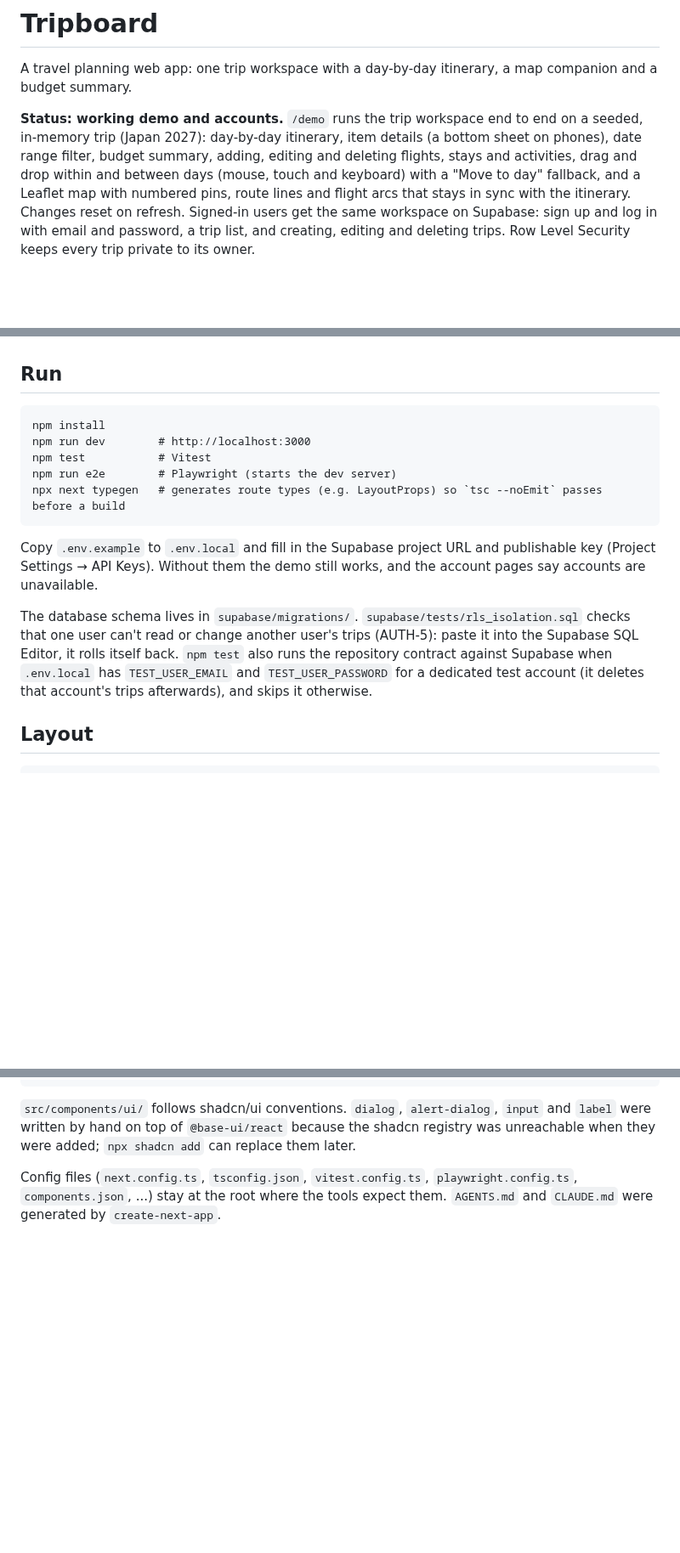
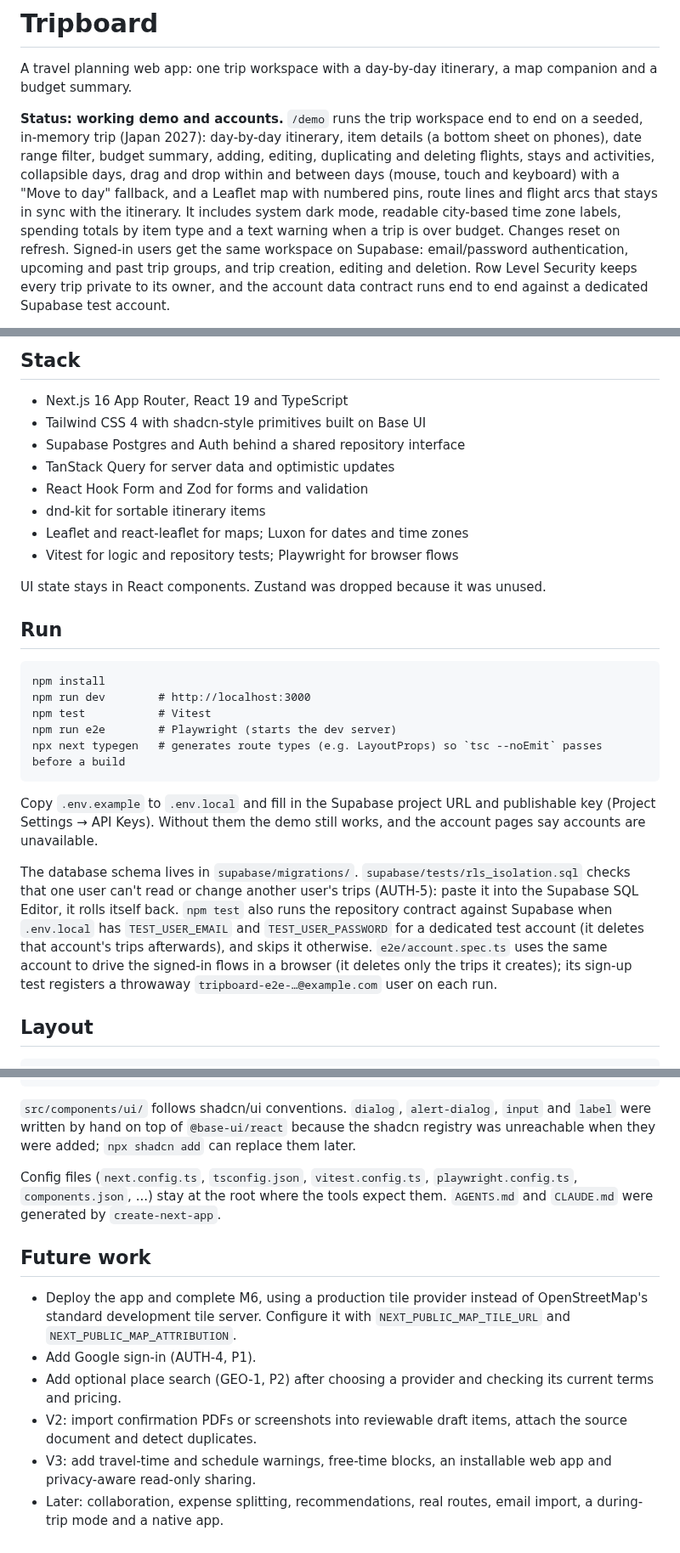
Before and after one commit to Eliot-2006/tripboard, a Markdown page: README.md, 3 parts joined by grey strips. Shown at 85% size. GitHub-like rendering; blank space fills up the shorter version.

Commit message:
docs: README screenshots, stack and future work; task tracker

```diff
--- a/README.md
+++ b/README.md
@@ -2,5 +2,5 @@
 
 A travel planning web app: one trip workspace with a day-by-day itinerary, a map companion and a budget summary.
 
-**Status: working demo and accounts.** `/demo` runs the trip workspace end to end on a seeded, in-memory trip (Japan 2027): day-by-day itinerary, item details (a bottom sheet on phones), date range filter, budget summary, adding, editing and deleting flights, stays and activities, drag and drop within and between days (mouse, touch and keyboard) with a "Move to day" fallback, and a Leaflet map with numbered pins, route lines and flight arcs that stays in sync with the itinerary. Changes reset on refresh. Signed-in users get the same workspace on Supabase: sign up and log in with email and password, a trip list, and creating, editing and deleting trips. Row Level Security keeps every trip private to its owner.
+**Status: working demo and accounts.** `/demo` runs the trip workspace end to end on a seeded, in-memory trip (Japan 2027): day-by-day itinerary, item details (a bottom sheet on phones), date range filter, budget summary, adding, editing, duplicating and deleting flights, stays and activities, collapsible days, drag and drop within and between days (mouse, touch and keyboard) with a "Move to day" fallback, and a Leaflet map with numbered pins, route lines and flight arcs that stays in sync with the itinerary. It includes system dark mode, readable city-based time zone labels, spending totals by item type and a text warning when a trip is over budget. Changes reset on refresh. Signed-in users get the same workspace on Supabase: email/password authentication, upcoming and past trip groups, and trip creation, editing and deletion. Row Level Security keeps every trip private to its owner, and the account data contract runs end to end against a dedicated Supabase test account.
 
@@ -8,3 +23,15 @@ Still open: deployment (M6), Google sign-in (AUTH-4, P1) and the other P1 items.
+## Stack
+
+- Next.js 16 App Router, React 19 and TypeScript
+- Tailwind CSS 4 with shadcn-style primitives built on Base UI
+- Supabase Postgres and Auth behind a shared repository interface
+- TanStack Query for server data and optimistic updates
+- React Hook Form and Zod for forms and validation
+- dnd-kit for sortable itinerary items
+- Leaflet and react-leaflet for maps; Luxon for dates and time zones
+- Vitest for logic and repository tests; Playwright for browser flows
+
+UI state stays in React components. Zustand was dropped because it was unused.
 
 ## Run
 
@@ -16,7 +43,7 @@ Still open: deployment (M6), Google sign-in (AUTH-4, P1) and the other P1 items.
 
 Copy `.env.example` to `.env.local` and fill in the Supabase project URL and publishable key (Project Settings → API Keys). Without them the demo still works, and the account pages say accounts are unavailable.
 
-The database schema lives in `supabase/migrations/`. `supabase/tests/rls_isolation.sql` checks that one user can't read or change another user's trips (AUTH-5): paste it into the Supabase SQL Editor, it rolls itself back. `npm test` also runs the repository contract against Supabase when `.env.local` has `TEST_USER_EMAIL` and `TEST_USER_PASSWORD` for a dedicated test account (it deletes that account's trips afterwards), and skips it otherwise.
+The database schema lives in `supabase/migrations/`. `supabase/tests/rls_isolation.sql` checks that one user can't read or change another user's trips (AUTH-5): paste it into the Supabase SQL Editor, it rolls itself back. `npm test` also runs the repository contract against Supabase when `.env.local` has `TEST_USER_EMAIL` and `TEST_USER_PASSWORD` for a dedicated test account (it deletes that account's trips afterwards), and skips it otherwise. `e2e/account.spec.ts` uses the same account to drive the signed-in flows in a browser (it deletes only the trips it creates); its sign-up test registers a throwaway `tripboard-e2e-…@example.com` user on each run.
 
 
 ## Layout
@@ -37,3 +64,12 @@ The database schema lives in `supabase/migrations/`. `supabase/tests/rls_isolati
 `src/components/ui/` follows shadcn/ui conventions. `dialog`, `alert-dialog`, `input` and `label` were written by hand on top of `@base-ui/react` because the shadcn registry was unreachable when they were added; `npx shadcn add` can replace them later.
 
 Config files (`next.config.ts`, `tsconfig.json`, `vitest.config.ts`, `playwright.config.ts`, `components.json`, ...) stay at the root where the tools expect them. `AGENTS.md` and `CLAUDE.md` were generated by `create-next-app`.
+
+## Future work
+
+- Deploy the app and complete M6, using a production tile provider instead of OpenStreetMap's standard development tile server. Configure it with `NEXT_PUBLIC_MAP_TILE_URL` and `NEXT_PUBLIC_MAP_ATTRIBUTION`.
+- Add Google sign-in (AUTH-4, P1).
+- Add optional place search (GEO-1, P2) after choosing a provider and checking its current terms and pricing.
+- V2: import confirmation PDFs or screenshots into reviewable draft items, attach the source document and detect duplicates.
+- V3: add travel-time and schedule warnings, free-time blocks, an installable web app and privacy-aware read-only sharing.
+- Later: collaboration, expense splitting, recommendations, real routes, email import, a during-trip mode and a native app.
```
Also changed, not shown: other parts of README.md (+16 -1 lines), TASKS.md (added, +41 -0 lines), docs/screenshots/demo-desktop-dark.png (added), docs/screenshots/demo-desktop-light.png (added), docs/screenshots/demo-phone-itinerary.png (added), docs/screenshots/demo-phone-map.png (added), docs/screenshots/landing-page.png (added).
